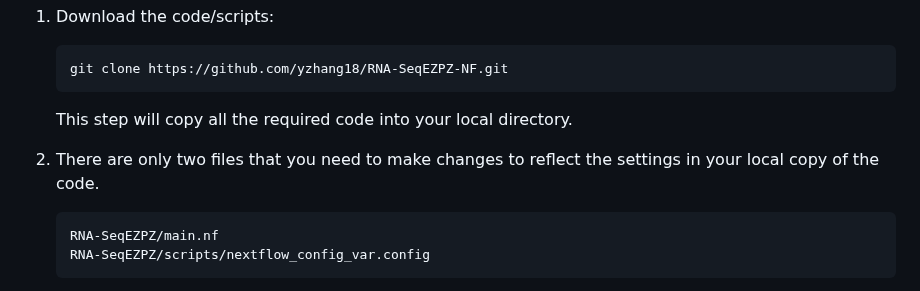
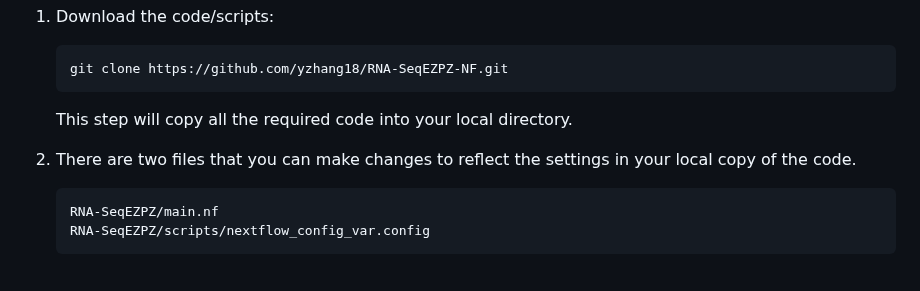
Before and after one commit to yzhang18/RNA-SeqEZPZ-NF, a Markdown page: README.md, the part around one of its changes. Drawn GitHub-style.

````diff
--- a/README.md
+++ b/README.md
@@ -19,7 +19,7 @@ The following step-by-step is for a system with SLURM scheduler, Singularity and
    git clone https://github.com/yzhang18/RNA-SeqEZPZ-NF.git
    ```
    This step will copy all the required code into your local directory.
-2. There are only two files that you need to make changes to reflect the settings in your local copy of the code.
+2. There are two files that you can make changes to reflect the settings in your local copy of the code.
 
    ```
    RNA-SeqEZPZ/main.nf
````
Also changed, not shown: other parts of README.md (+3 -0 lines).
